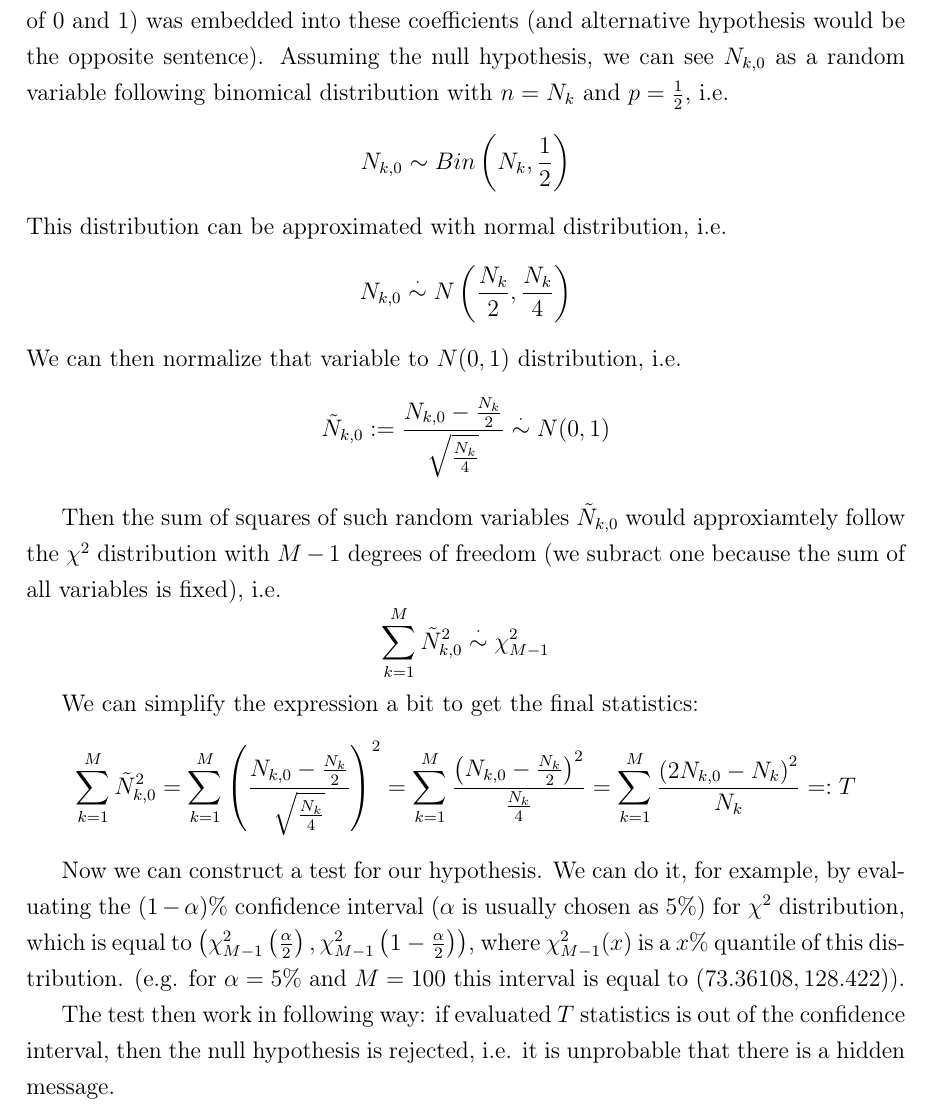
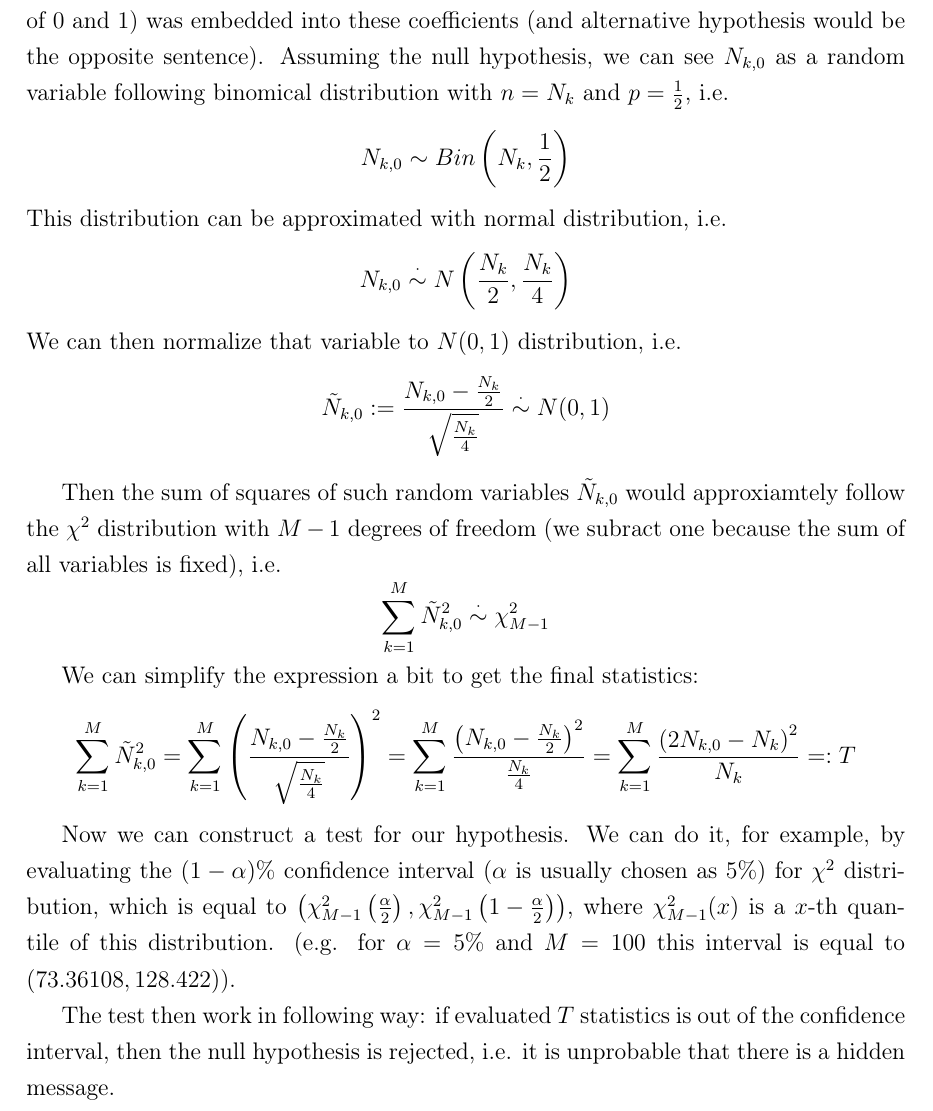
Before and after one commit to japdlsd/steganogram-bc-thesis, a LaTeX thesis (main.tex, which reads steganography.tex): part of page 16 of 36, cut so that both start at the same text. Compiled offline with pdfLaTeX.

Commit message:
Small typo

```diff
--- a/steganography.tex
+++ b/steganography.tex
@@ -245,7 +245,7 @@ $$
 Now we can construct a test for our hypothesis. We can do it, for example, by evaluating
 the $(1 - \alpha)\%$ confidence interval ($\alpha$ is usually chosen as $5\%$) for $\chi^2$ distribution, which is equal to
 $\left( \chi^2_{M-1}\left(\frac{\alpha}{2}\right), \chi^2_{M-1}\left(1 - \frac{\alpha}{2}\right) \right)$, where $\chi^2_{M-1}(x)$
-is a $x\%$ quantile of this distribution.
+is a $x$-th quantile of this distribution.
 (e.g. for $\alpha = 5\%$
 and $M=100$ this interval is equal to $(73.36108, 128.422)$).
 
```
